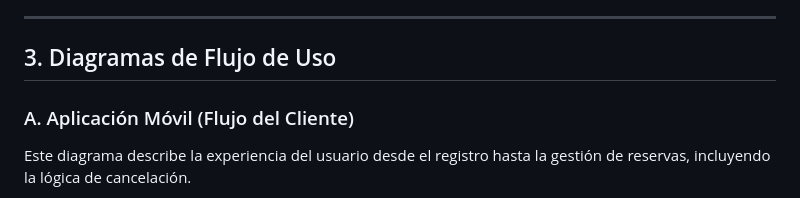
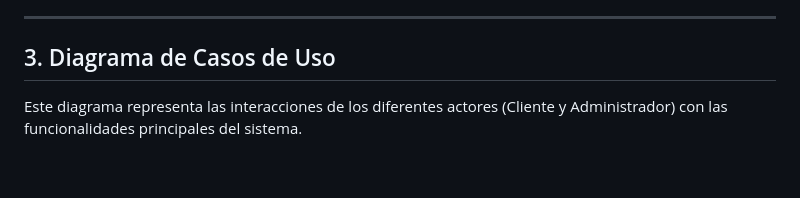
Before and after one commit to rafaAuEs/orto_poyecto_final, a Markdown page: README.md, the part around one of its changes. Drawn GitHub-style; blank space fills up the shorter version.

Commit message:
cambio casos de flujo por casos de uso prueba

````diff
--- a/README.md
+++ b/README.md
@@ -14,9 +14,7 @@ Gym Manager permite a los administradores gestionar el calendario de clases, con
 
 ---
 
-## 3. Diagramas de Flujo de Uso
-
-### A. Aplicación Móvil (Flujo del Cliente)
-Este diagrama describe la experiencia del usuario desde el registro hasta la gestión de reservas, incluyendo la lógica de cancelación.
+## 3. Diagrama de Casos de Uso
+Este diagrama representa las interacciones de los diferentes actores (Cliente y Administrador) con las funcionalidades principales del sistema.
 
 ```mermaid
````
Also changed, not shown: other parts of README.md (+26 -51 lines).
